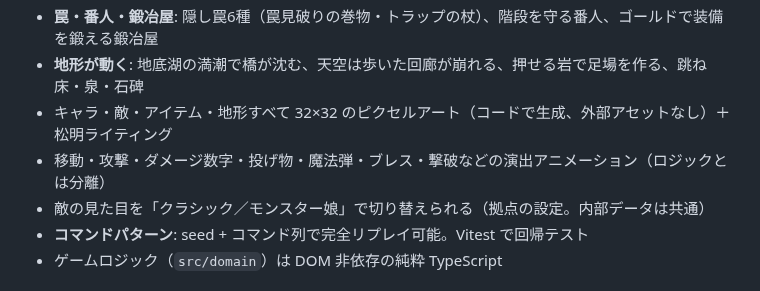
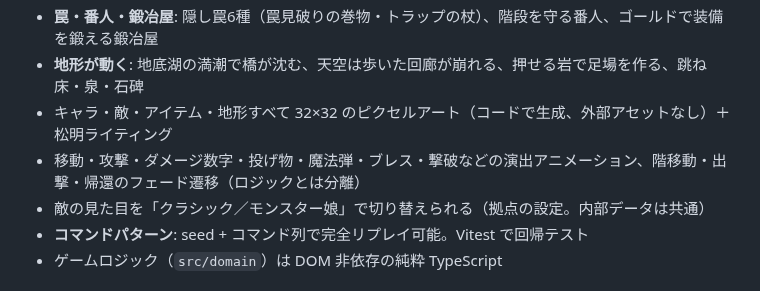
Before and after one commit to nitou-kanazawa/demo-web-MysteryDungeon, a Markdown page: README.md, the part around the change. Rendered like a GitHub page.

```diff
--- a/README.md
+++ b/README.md
@@ -17,7 +17,7 @@ Claude Fable 5.1 の設計・実装能力を評価するためのデモリポジ
 - **罠・番人・鍛冶屋**: 隠し罠6種（罠見破りの巻物・トラップの杖）、階段を守る番人、ゴールドで装備を鍛える鍛冶屋
 - **地形が動く**: 地底湖の満潮で橋が沈む、天空は歩いた回廊が崩れる、押せる岩で足場を作る、跳ね床・泉・石碑
 - キャラ・敵・アイテム・地形すべて 32×32 のピクセルアート（コードで生成、外部アセットなし）＋松明ライティング
-- 移動・攻撃・ダメージ数字・投げ物・魔法弾・ブレス・撃破などの演出アニメーション（ロジックとは分離）
+- 移動・攻撃・ダメージ数字・投げ物・魔法弾・ブレス・撃破などの演出アニメーション、階移動・出撃・帰還のフェード遷移（ロジックとは分離）
 - 敵の見た目を「クラシック／モンスター娘」で切り替えられる（拠点の設定。内部データは共通）
 - **コマンドパターン**: seed + コマンド列で完全リプレイ可能。Vitest で回帰テスト
 - ゲームロジック（`src/domain`）は DOM 非依存の純粋 TypeScript
```
Also changed, not shown: docs/01_要件定義.md (+1 -0 lines), docs/02_アーキテクチャ設計.md (+17 -1 lines), docs/images/transition_dead.png (added), docs/images/transition_floor.png (added), 4 other files.
